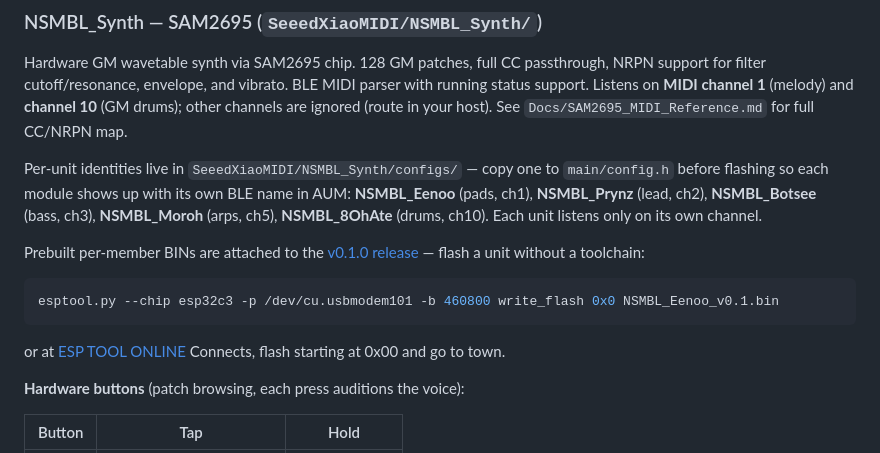
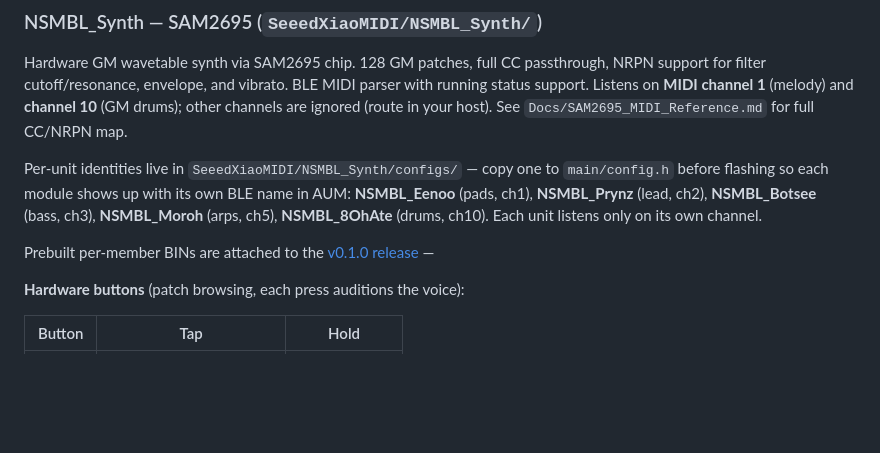
Before and after one commit to aTanguay/Enssemble.io, a Markdown page: README.md, the part around one of its changes. Drawn GitHub-style; blank space fills up the shorter version.

````diff
--- a/README.md
+++ b/README.md
@@ -100,13 +112,7 @@ Hardware GM wavetable synth via SAM2695 chip. 128 GM patches, full CC passthroug
 
 Per-unit identities live in `SeeedXiaoMIDI/NSMBL_Synth/configs/` — copy one to `main/config.h` before flashing so each module shows up with its own BLE name in AUM: **NSMBL_Eenoo** (pads, ch1), **NSMBL_Prynz** (lead, ch2), **NSMBL_Botsee** (bass, ch3), **NSMBL_Moroh** (arps, ch5), **NSMBL_8OhAte** (drums, ch10). Each unit listens only on its own channel.
 
-Prebuilt per-member BINs are attached to the [v0.1.0 release](https://github.com/aTanguay/Enssemble.io/releases/tag/v0.1.0) — flash a unit without a toolchain:
-```bash
-esptool.py --chip esp32c3 -p /dev/cu.usbmodem101 -b 460800 write_flash 0x0 NSMBL_Eenoo_v0.1.bin
-```
-or at
-[ESP TOOL ONLINE](https://espressif.github.io/esptool-js/)
-Connects, flash starting at 0x00 and go to town.
+Prebuilt per-member BINs are attached to the [v0.1.0 release](https://github.com/aTanguay/Enssemble.io/releases/tag/v0.1.0) —
 
 **Hardware buttons** (patch browsing, each press auditions the voice):
 
````
Also changed, not shown: other parts of README.md (+24 -30 lines).
